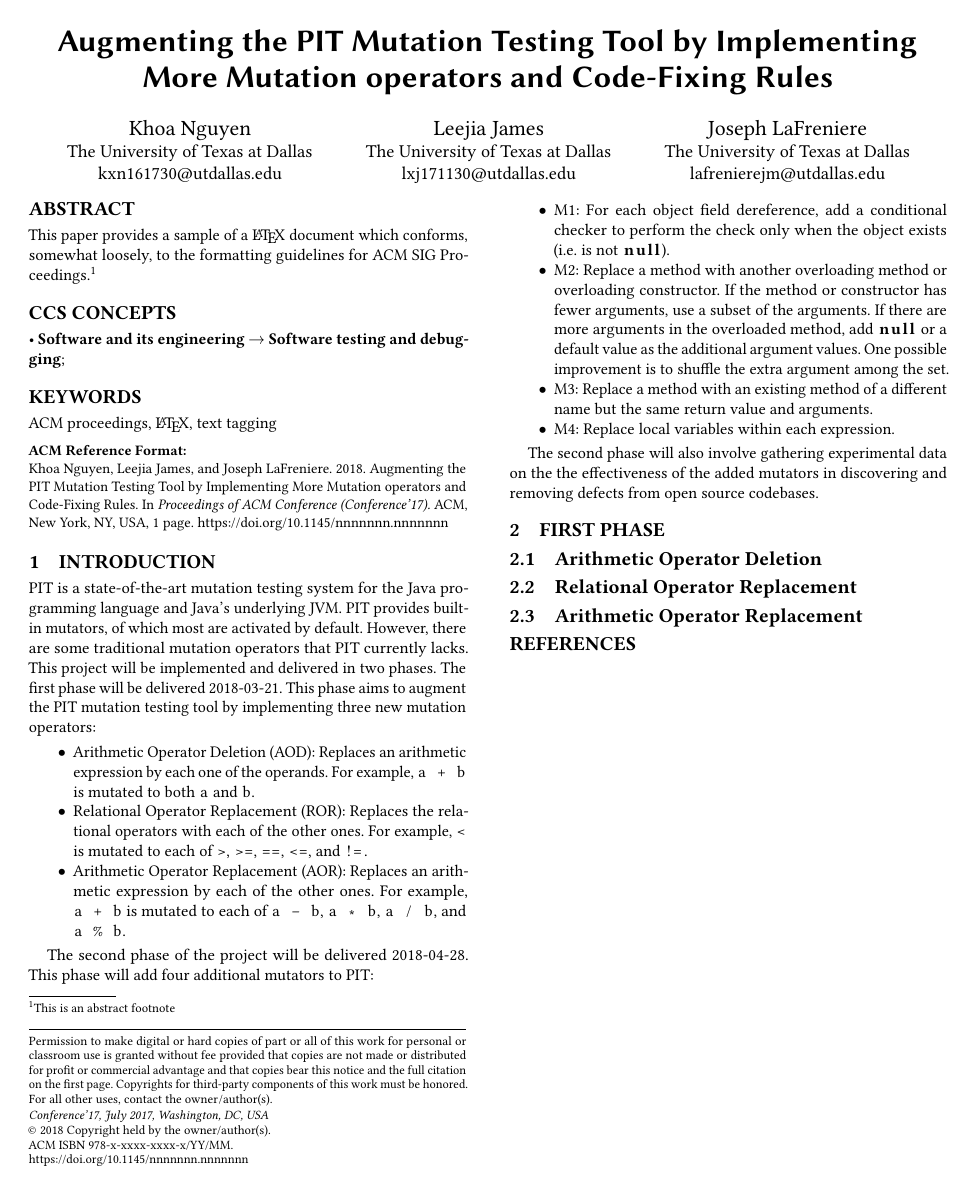
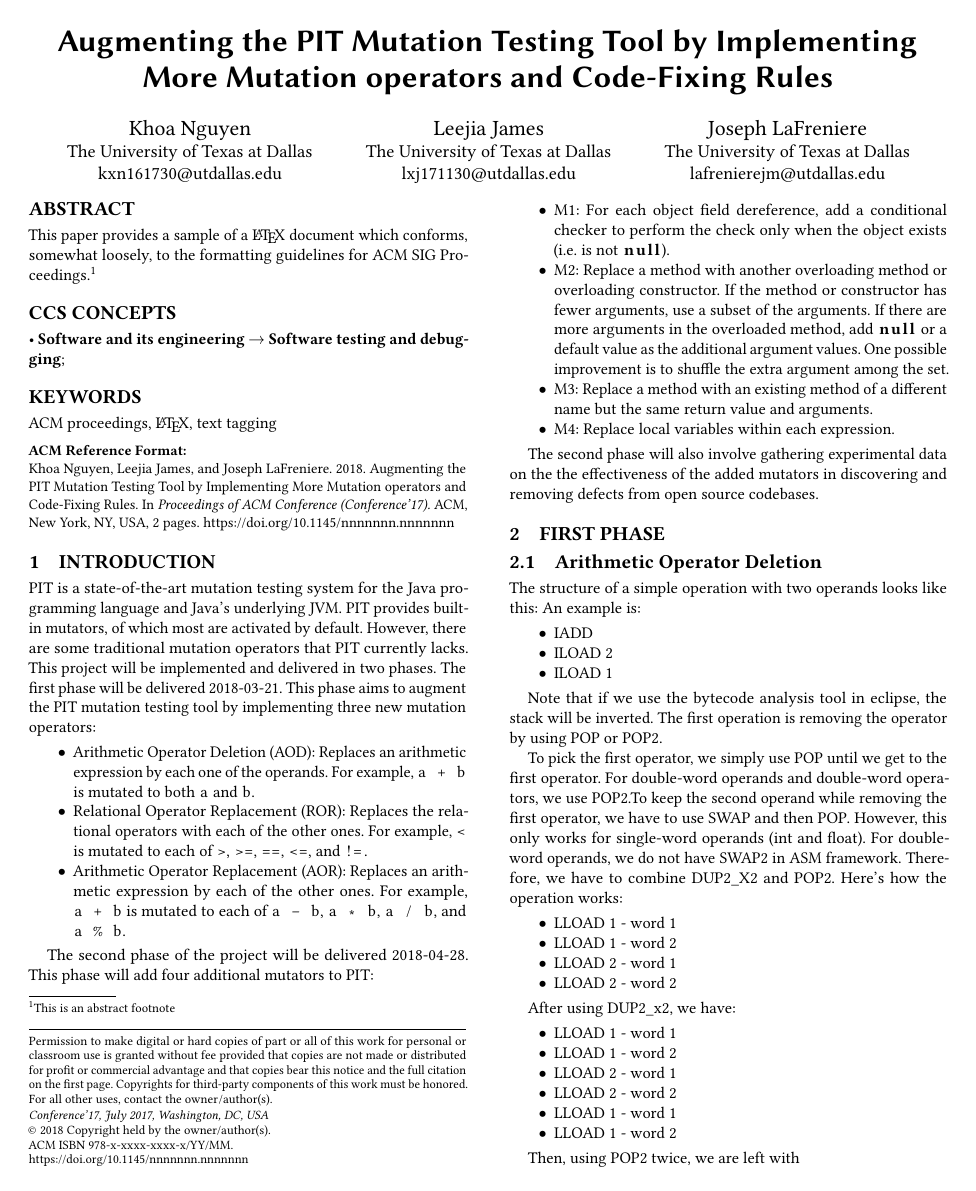
Before and after one commit to lafrenierejm/report, a LaTeX paper (report.tex, which reads section/first_phase/aod.tex): the whole page before the commit and page 1 of 2 after it. Compiled offline with pdfLaTeX.

Commit message:
[AOD] Write section

```diff
--- a/section/first_phase/aod.tex
+++ b/section/first_phase/aod.tex
@@ -1 +1,35 @@
 \subsection{Arithmetic Operator Deletion}
+The structure of a simple operation with two operands looks like this:
+An example is:
+\begin{itemize}
+\item IADD
+\item ILOAD 2
+\item ILOAD 1
+\end{itemize}
+
+Note that if we use the bytecode analysis tool in eclipse, the stack will be inverted. The first operation is removing the operator by using POP or POP2.
+
+To pick the first operator, we simply use POP until we get to the first operator. For double-word operands and double-word operators, we use POP2.To keep the second operand while removing the first operator, we have to use SWAP and then POP. However, this only works for single-word operands (int and float). For double-word operands, we do not have SWAP2 in ASM framework. Therefore, we have to combine DUP2\_X2 and POP2. Here's how the operation works:
+
+\begin{itemize}
+\item LLOAD 1 - word 1
+\item LLOAD 1 - word 2
+\item LLOAD 2 - word 1
+\item LLOAD 2 - word 2
+\end{itemize}
+
+After using DUP2\_x2, we have:
+\begin{itemize}
+\item LLOAD 1 - word 1
+\item LLOAD 1 - word 2
+\item LLOAD 2 - word 1
+\item LLOAD 2 - word 2
+\item LLOAD 1 - word 1
+\item LLOAD 1 - word 2
+\end{itemize}
+
+Then, using POP2 twice, we are left with
+\begin{itemize}
+\item LLOAD 1 - word 1
+\item LLOAD 1 - word 2
+\end{itemize}
```
